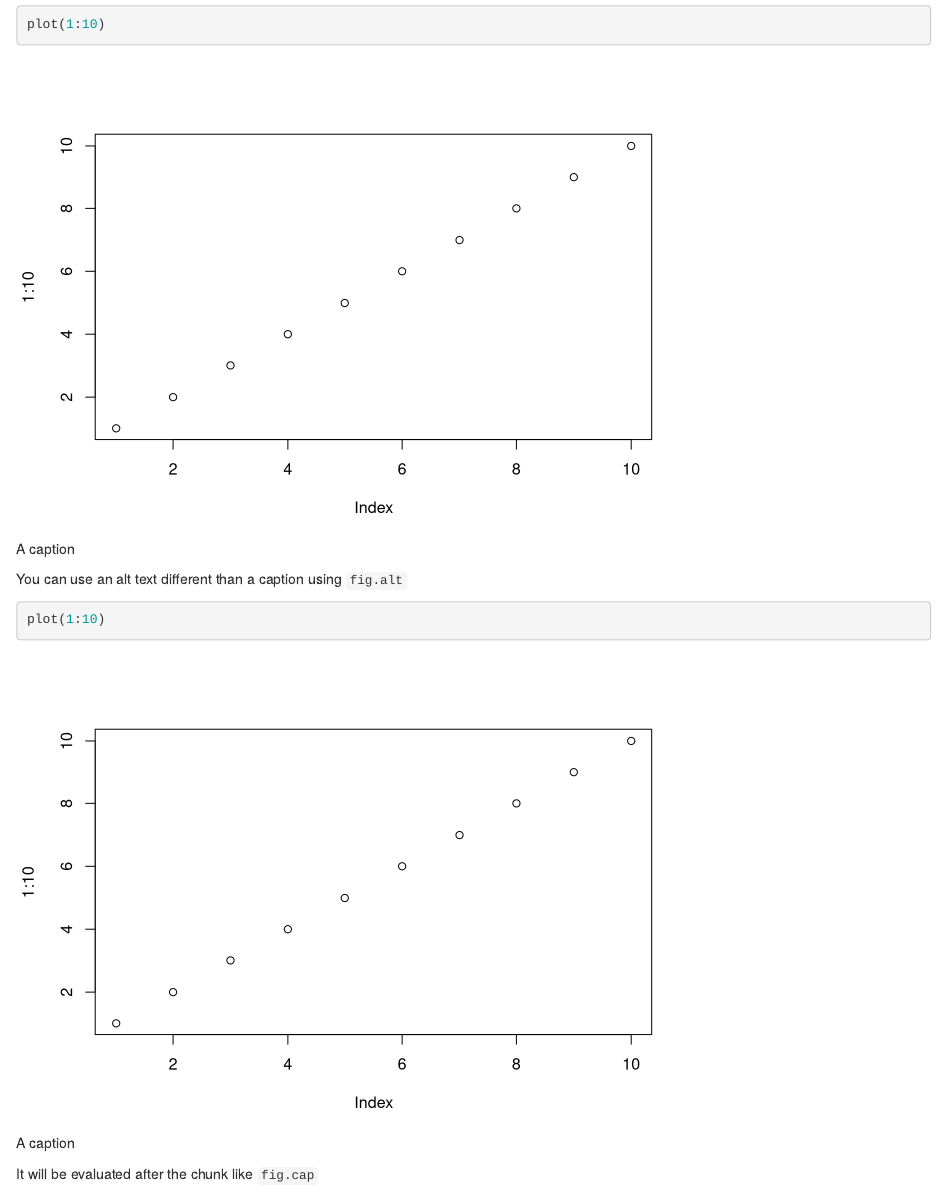
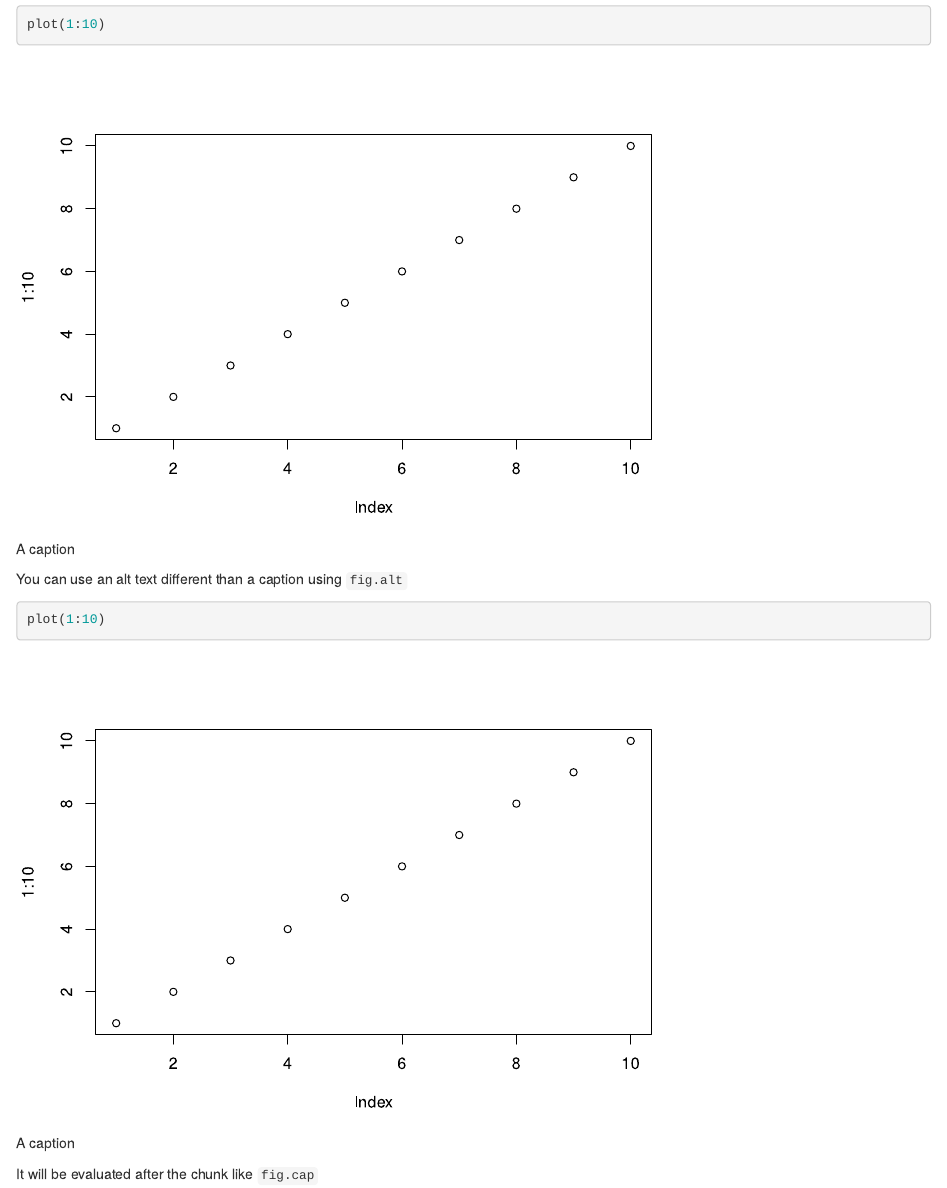
Before and after one commit to yihui/knitr-examples, an R Markdown document (120-figure-alt-text.Rmd): the page in a window 1100 px wide, from 60 px down. Rendered offline with R 4.5, knitr and Pandoc, with nearby package versions.

Commit message:
use the svg device

````diff
--- a/120-figure-alt-text.Rmd
+++ b/120-figure-alt-text.Rmd
@@ -1,5 +1,5 @@
 ```{r setup, include=FALSE}
-knitr::opts_chunk$set(echo = TRUE)
+knitr::opts_chunk$set(dev = 'svg')
 # simulate pandoc html output
 knitr::opts_knit$set(rmarkdown.pandoc.to = "html")
 ```
````
